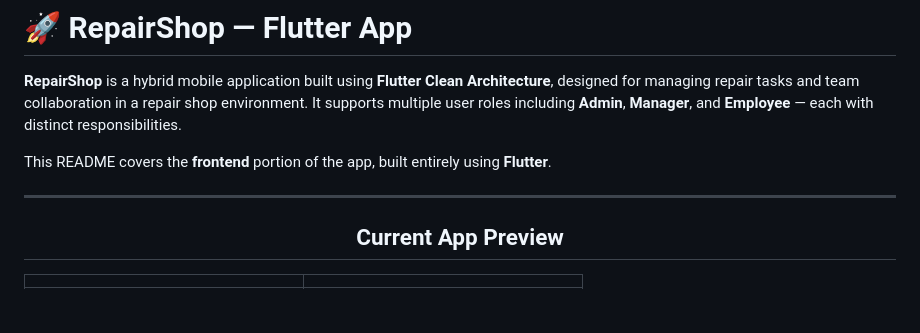
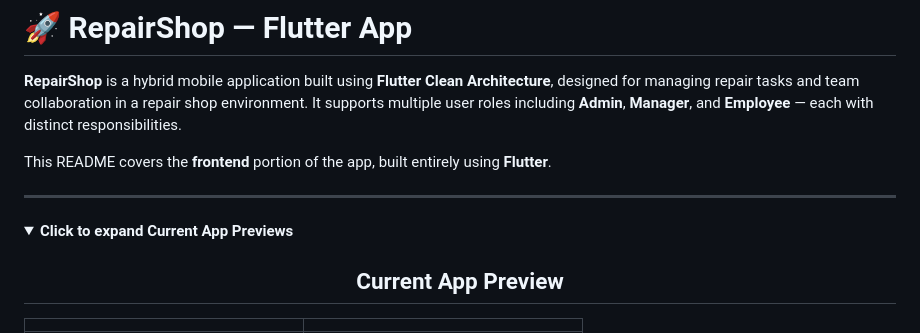
Before and after one commit to akibahmed229/repairshop-app, a Markdown page: README.md, the part around one of its changes. Drawn GitHub-style; folded sections open; blank space fills up the shorter version.

Commit message:
app preview added

```diff
--- a/README.md
+++ b/README.md
@@ -6,4 +6,7 @@ This README covers the **frontend** portion of the app, built entirely using **F
 
 ---
 
+<details>
+<summary><b>Click to expand Current App Previews</b></summary>
+
 <h2 align="center"> Current App Preview </h2>
```
Also changed, not shown: other parts of README.md (+10 -0 lines).
